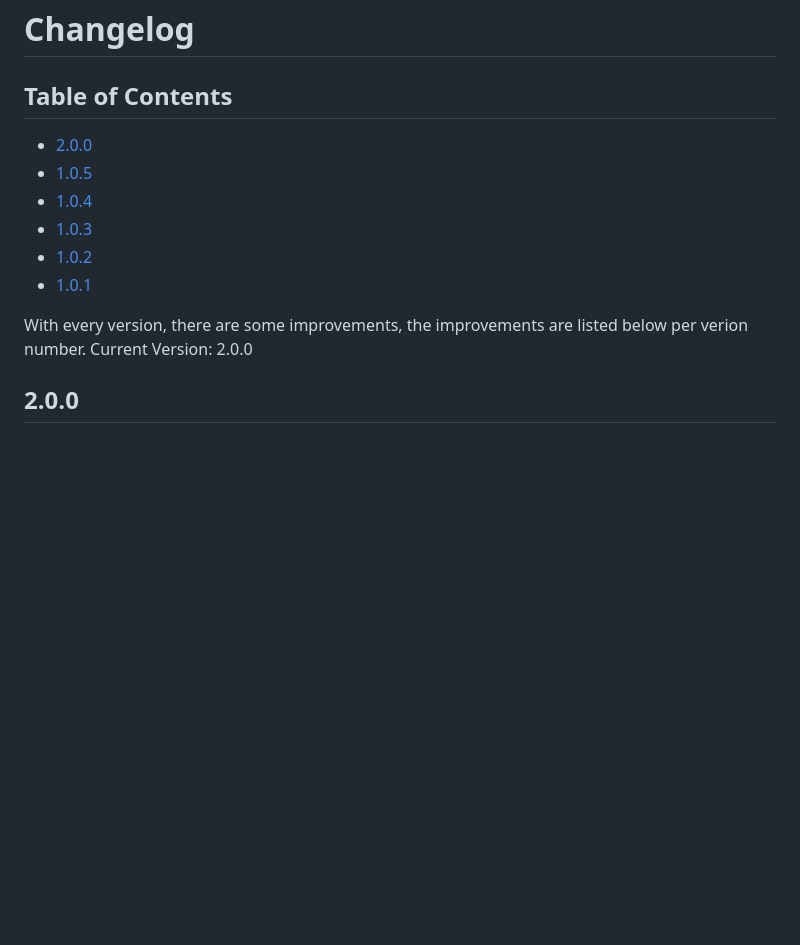
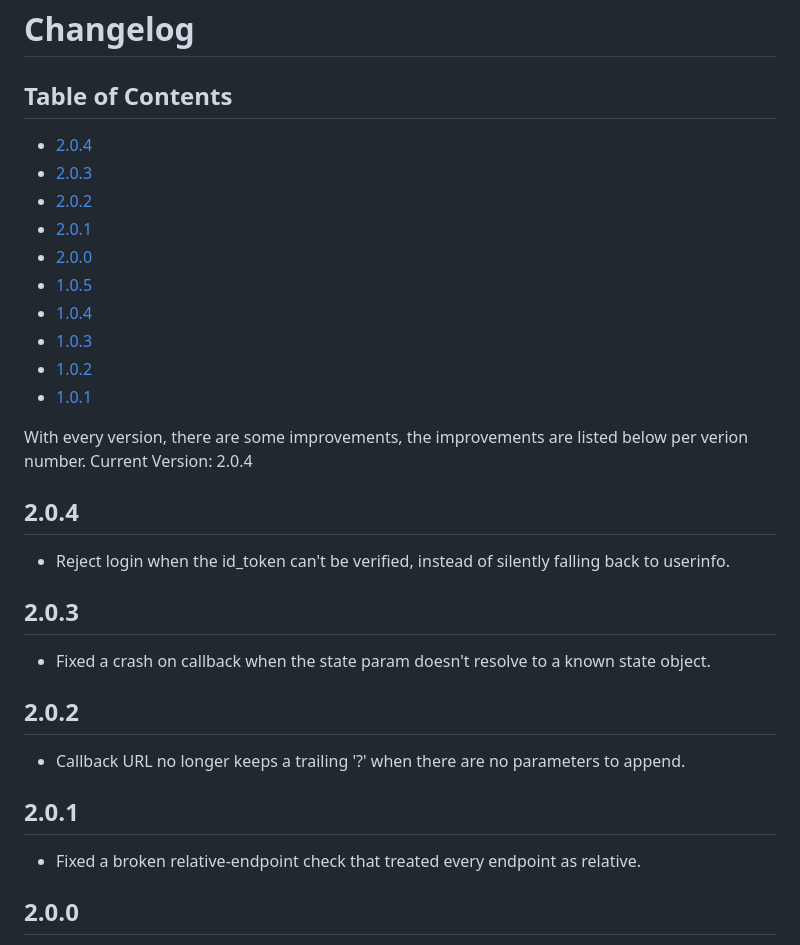
Before and after one commit to DataFlex-dev/SingleSignOn, a Markdown page: CHANGELOG.md, the part around the change. Rendered like a GitHub page; blank space fills up the shorter version.

Commit message:
Document 2.0.1-2.0.4 changelog entries

```diff
--- a/CHANGELOG.md
+++ b/CHANGELOG.md
@@ -1,6 +1,10 @@
 # Changelog
 
 ## Table of Contents
+- [2.0.4](#204)
+- [2.0.3](#203)
+- [2.0.2](#202)
+- [2.0.1](#201)
 - [2.0.0](#200)
 - [1.0.5](#105)
 - [1.0.4](#104)
@@ -9,7 +13,19 @@
 - [1.0.1](#101)
 
 With every version, there are some improvements, the improvements are listed below per verion number.
-Current Version: 2.0.0
+Current Version: 2.0.4
+
+## 2.0.4
+- Reject login when the id_token can't be verified, instead of silently falling back to userinfo.
+
+## 2.0.3
+- Fixed a crash on callback when the state param doesn't resolve to a known state object.
+
+## 2.0.2
+- Callback URL no longer keeps a trailing '?' when there are no parameters to append.
+
+## 2.0.1
+- Fixed a broken relative-endpoint check that treated every endpoint as relative.
 
 ## 2.0.0
 - Completely refactored the way the library works. Everything revolves around "state" objects now. A state object is an object that keeps track of an identity which is a set of access/refresh token(s) and a subject (providers unique identifier).
```
